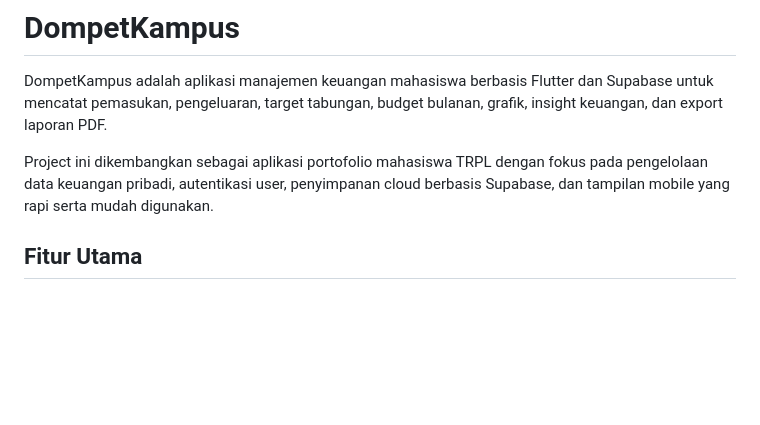
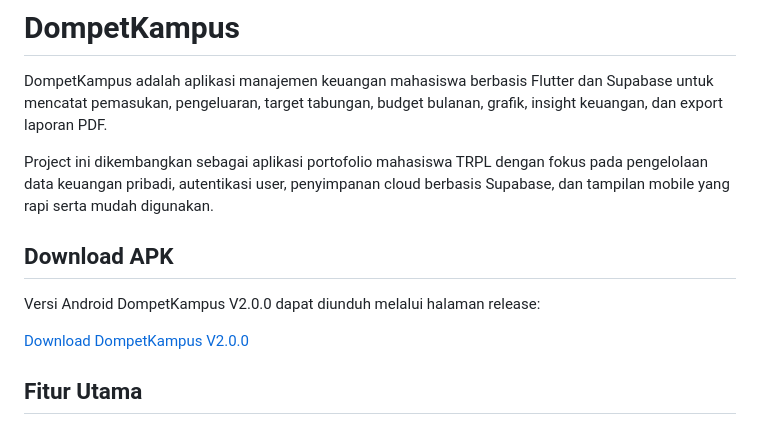
Before and after one commit to fatehhhh26/DompetKampus_PROJEK1, a Markdown page: README.md, the part around the change. Drawn GitHub-style; blank space fills up the shorter version.

Commit message:
Update README for V2 release

```diff
--- a/README.md
+++ b/README.md
@@ -3,6 +3,12 @@
 DompetKampus adalah aplikasi manajemen keuangan mahasiswa berbasis Flutter dan Supabase untuk mencatat pemasukan, pengeluaran, target tabungan, budget bulanan, grafik, insight keuangan, dan export laporan PDF.
 
 Project ini dikembangkan sebagai aplikasi portofolio mahasiswa TRPL dengan fokus pada pengelolaan data keuangan pribadi, autentikasi user, penyimpanan cloud berbasis Supabase, dan tampilan mobile yang rapi serta mudah digunakan.
+
+## Download APK
+
+Versi Android DompetKampus V2.0.0 dapat diunduh melalui halaman release:
+
+[Download DompetKampus V2.0.0](https://github.com/fatehhhh26/DompetKampus_PROJEK1/releases/tag/v2.0.0)
 
 ## Fitur Utama
 
```
